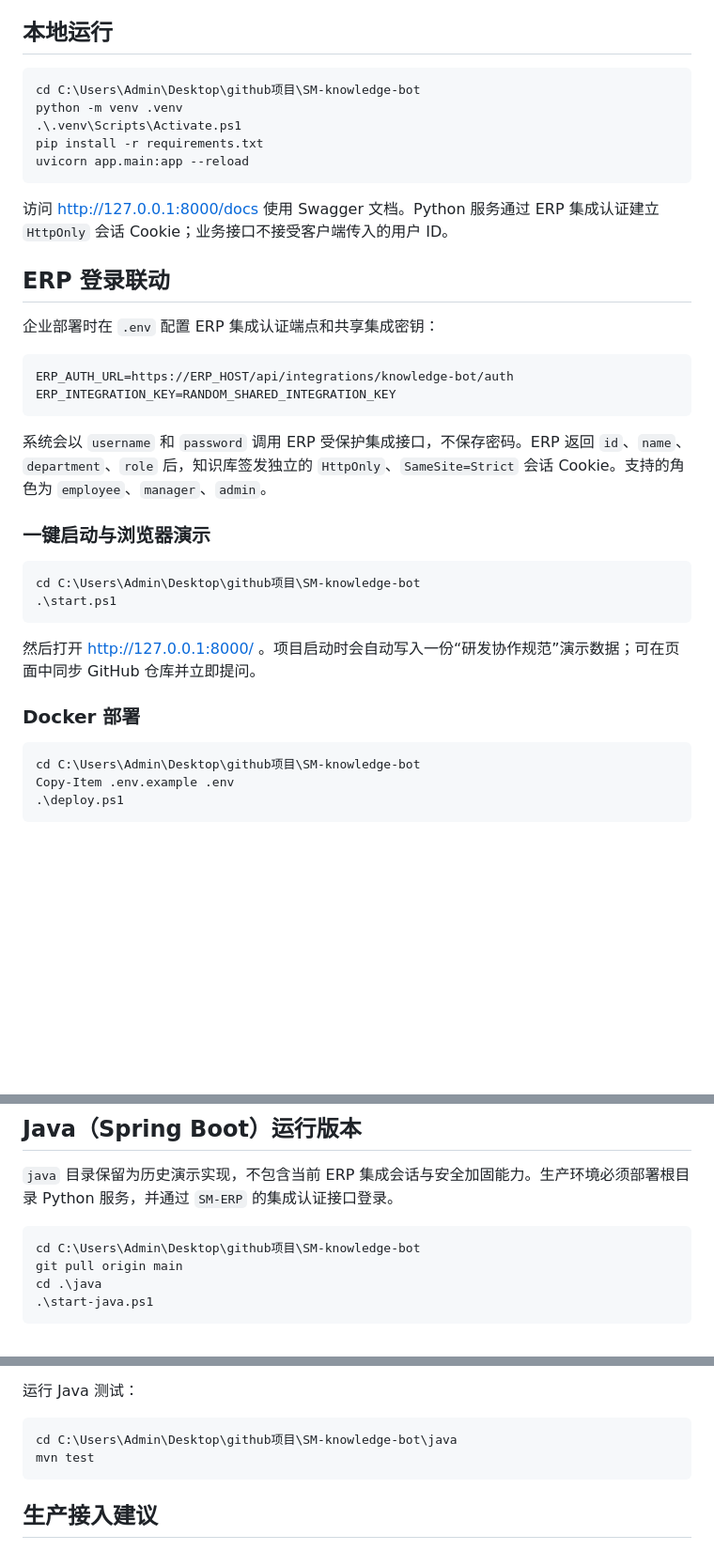
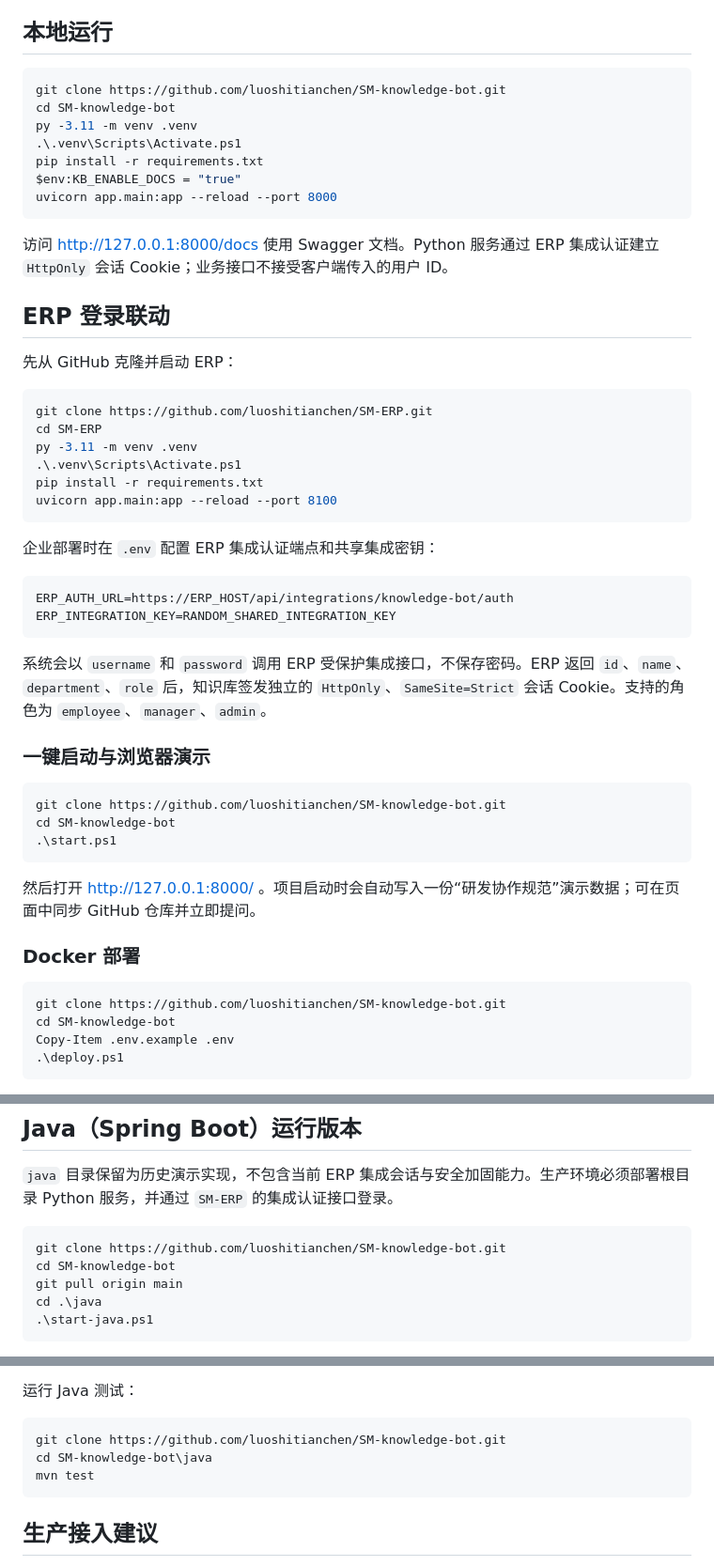
Before and after one commit to luoshitianchen/SM-knowledge-bot, a Markdown page: README.md, 3 parts joined by grey strips. Shown at 94% size. Drawn GitHub-style; blank space fills up the shorter version.

Commit message:
docs: use portable GitHub clone setup

````diff
--- a/README.md
+++ b/README.md
@@ -16,16 +16,29 @@
 ## 本地运行
 
 ```powershell
-cd C:\Users\Admin\Desktop\github项目\SM-knowledge-bot
-python -m venv .venv
+git clone https://github.com/luoshitianchen/SM-knowledge-bot.git
+cd SM-knowledge-bot
+py -3.11 -m venv .venv
 .\.venv\Scripts\Activate.ps1
 pip install -r requirements.txt
-uvicorn app.main:app --reload
+$env:KB_ENABLE_DOCS = "true"
+uvicorn app.main:app --reload --port 8000
 ```
 
 访问 http://127.0.0.1:8000/docs 使用 Swagger 文档。Python 服务通过 ERP 集成认证建立 `HttpOnly` 会话 Cookie；业务接口不接受客户端传入的用户 ID。
 
 ## ERP 登录联动
+
+先从 GitHub 克隆并启动 ERP：
+
+```powershell
+git clone https://github.com/luoshitianchen/SM-ERP.git
+cd SM-ERP
+py -3.11 -m venv .venv
+.\.venv\Scripts\Activate.ps1
+pip install -r requirements.txt
+uvicorn app.main:app --reload --port 8100
+```
 
 企业部署时在 `.env` 配置 ERP 集成认证端点和共享集成密钥：
 
@@ -39,7 +52,8 @@ ERP_INTEGRATION_KEY=RANDOM_SHARED_INTEGRATION_KEY
 ### 一键启动与浏览器演示
 
 ```powershell
-cd C:\Users\Admin\Desktop\github项目\SM-knowledge-bot
+git clone https://github.com/luoshitianchen/SM-knowledge-bot.git
+cd SM-knowledge-bot
 .\start.ps1
 ```
 
@@ -48,7 +62,8 @@ cd C:\Users\Admin\Desktop\github项目\SM-knowledge-bot
 ### Docker 部署
 
 ```powershell
-cd C:\Users\Admin\Desktop\github项目\SM-knowledge-bot
+git clone https://github.com/luoshitianchen/SM-knowledge-bot.git
+cd SM-knowledge-bot
 Copy-Item .env.example .env
 .\deploy.ps1
 ```
@@ -112,7 +127,8 @@ docker compose up --build
 `java` 目录保留为历史演示实现，不包含当前 ERP 集成会话与安全加固能力。生产环境必须部署根目录 Python 服务，并通过 `SM-ERP` 的集成认证接口登录。
 
 ```powershell
-cd C:\Users\Admin\Desktop\github项目\SM-knowledge-bot
+git clone https://github.com/luoshitianchen/SM-knowledge-bot.git
+cd SM-knowledge-bot
 git pull origin main
 cd .\java
 .\start-java.ps1
@@ -129,7 +145,8 @@ Java 服务启动会自动写入并更新 `java/demo/操作指南-模拟知识
 运行 Java 测试：
 
 ```powershell
-cd C:\Users\Admin\Desktop\github项目\SM-knowledge-bot\java
+git clone https://github.com/luoshitianchen/SM-knowledge-bot.git
+cd SM-knowledge-bot\java
 mvn test
 ```
 
````
